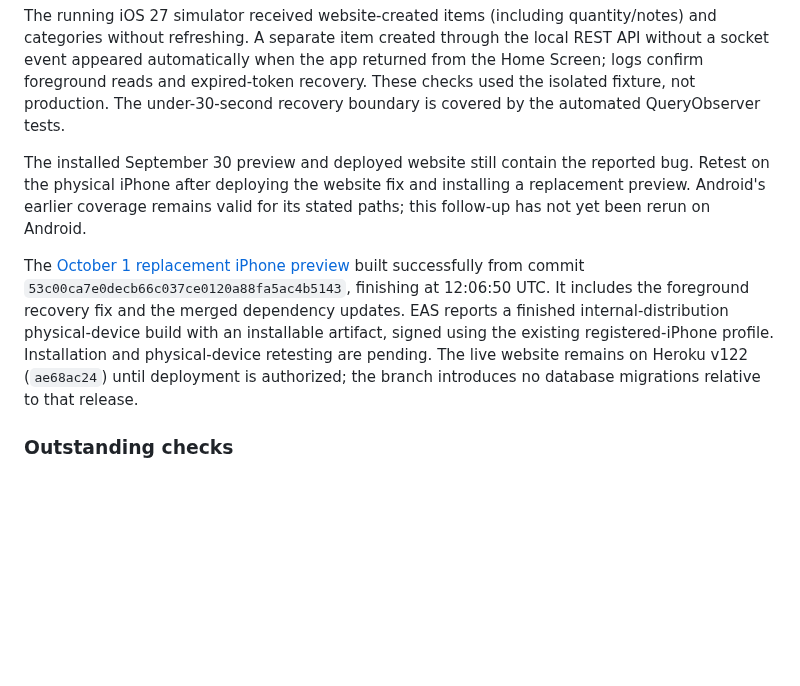
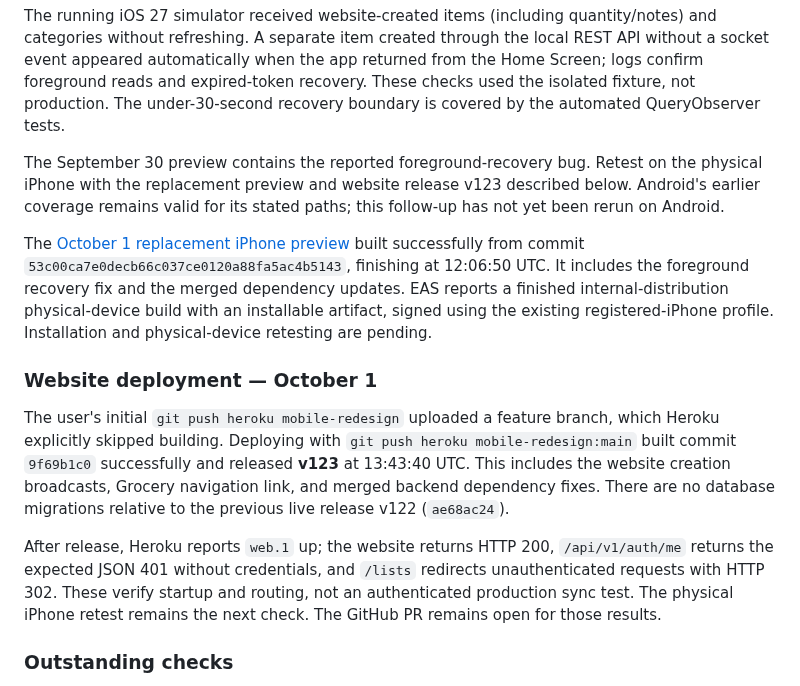
Before and after one commit to Kriordan/personal_portfolio, a Markdown page: docs/mobile-ui-validation.md, the part around the change. Rendered like a GitHub page; blank space fills up the shorter version.

Commit message:
Record Heroku v123 deployment and enable iPhone sync retest

```diff
--- a/docs/mobile-ui-validation.md
+++ b/docs/mobile-ui-validation.md
@@ -122,9 +122,15 @@ New regression tests first reproduced the missing website broadcasts, then passe
 
 The running iOS 27 simulator received website-created items (including quantity/notes) and categories without refreshing. A separate item created through the local REST API without a socket event appeared automatically when the app returned from the Home Screen; logs confirm foreground reads and expired-token recovery. These checks used the isolated fixture, not production. The under-30-second recovery boundary is covered by the automated QueryObserver tests.
 
-The installed September 30 preview and deployed website still contain the reported bug. Retest on the physical iPhone after deploying the website fix and installing a replacement preview. Android's earlier coverage remains valid for its stated paths; this follow-up has not yet been rerun on Android.
+The September 30 preview contains the reported foreground-recovery bug. Retest on the physical iPhone with the replacement preview and website release v123 described below. Android's earlier coverage remains valid for its stated paths; this follow-up has not yet been rerun on Android.
 
-The [October 1 replacement iPhone preview](https://expo.dev/accounts/kriordan/projects/personal-portfolio/builds/cc6436f8-861c-4df2-be59-e96d3207dc17) built successfully from commit `53c00ca7e0decb66c037ce0120a88fa5ac4b5143`, finishing at 12:06:50 UTC. It includes the foreground recovery fix and the merged dependency updates. EAS reports a finished internal-distribution physical-device build with an installable artifact, signed using the existing registered-iPhone profile. Installation and physical-device retesting are pending. The live website remains on Heroku v122 (`ae68ac24`) until deployment is authorized; the branch introduces no database migrations relative to that release.
+The [October 1 replacement iPhone preview](https://expo.dev/accounts/kriordan/projects/personal-portfolio/builds/cc6436f8-861c-4df2-be59-e96d3207dc17) built successfully from commit `53c00ca7e0decb66c037ce0120a88fa5ac4b5143`, finishing at 12:06:50 UTC. It includes the foreground recovery fix and the merged dependency updates. EAS reports a finished internal-distribution physical-device build with an installable artifact, signed using the existing registered-iPhone profile. Installation and physical-device retesting are pending.
+
+### Website deployment — October 1
+
+The user's initial `git push heroku mobile-redesign` uploaded a feature branch, which Heroku explicitly skipped building. Deploying with `git push heroku mobile-redesign:main` built commit `9f69b1c0` successfully and released **v123** at 13:43:40 UTC. This includes the website creation broadcasts, Grocery navigation link, and merged backend dependency fixes. There are no database migrations relative to the previous live release v122 (`ae68ac24`).
+
+After release, Heroku reports `web.1` up; the website returns HTTP 200, `/api/v1/auth/me` returns the expected JSON 401 without credentials, and `/lists` redirects unauthenticated requests with HTTP 302. These verify startup and routing, not an authenticated production sync test. The physical iPhone retest remains the next check. The GitHub PR remains open for those results.
 
 ### Outstanding checks
 
```
Also changed, not shown: docs/iphone-smoke-test.md (+4 -4 lines).
